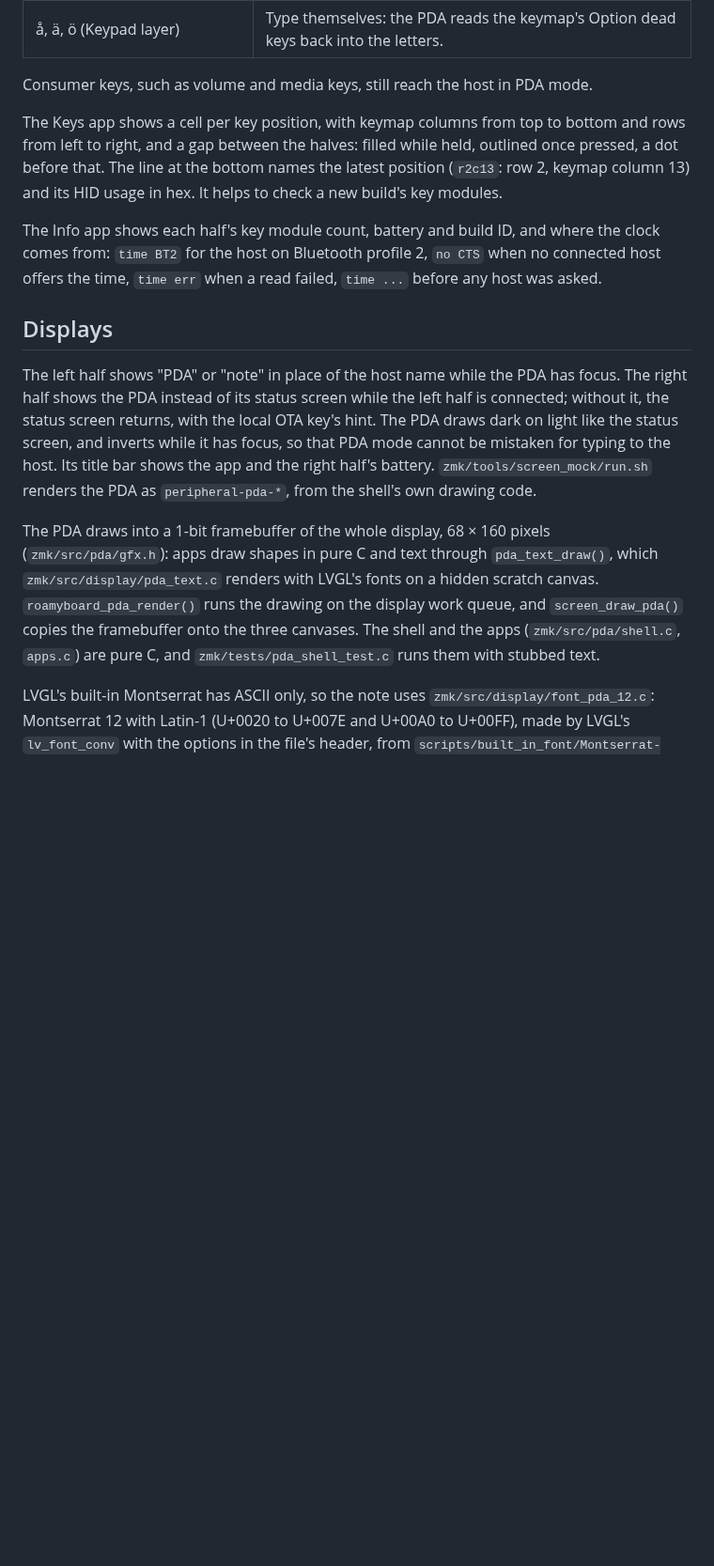
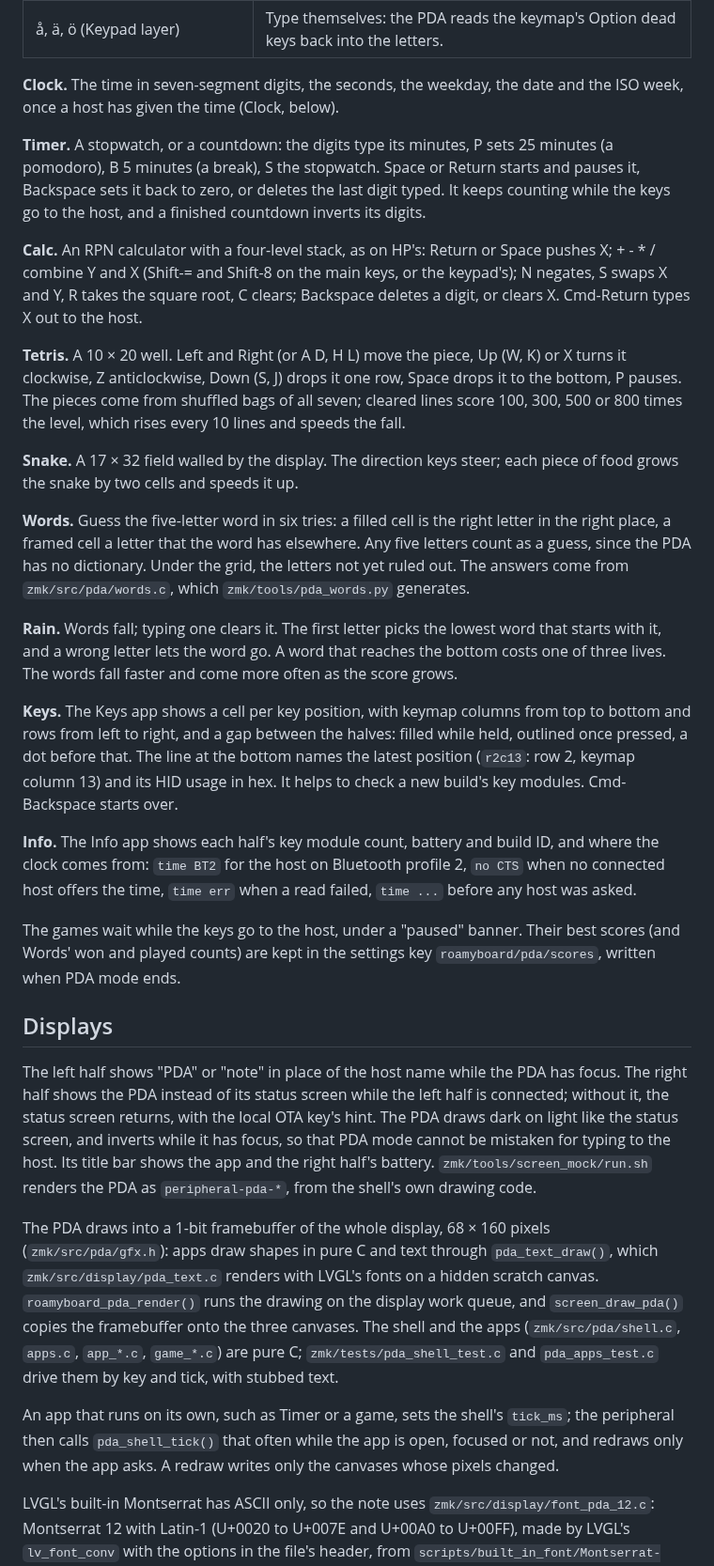
Before and after one commit to nevyn/roamyboard, a Markdown page: docs/pda.md, the part around one of its changes. Shown at 94% size. Rendered like a GitHub page; blank space fills up the shorter version.

Commit message:
docs: the PDA's apps, ticks, scores and focus latency
Co-Authored-By: Claude Opus 5.5 <noreply@anthropic.com>

```diff
--- a/docs/pda.md
+++ b/docs/pda.md
@@ -25,17 +29,33 @@ In the Note app:
 | Escape | Closes the note; it stays for next time. |
 | å, ä, ö (Keypad layer) | Type themselves: the PDA reads the keymap's Option dead keys back into the letters. |
 
-Consumer keys, such as volume and media keys, still reach the host in PDA mode.
+**Clock.** The time in seven-segment digits, the seconds, the weekday, the date and the ISO week, once a host has given the time (Clock, below).
 
-The Keys app shows a cell per key position, with keymap columns from top to bottom and rows from left to right, and a gap between the halves: filled while held, outlined once pressed, a dot before that. The line at the bottom names the latest position (`r2c13`: row 2, keymap column 13) and its HID usage in hex. It helps to check a new build's key modules.
+**Timer.** A stopwatch, or a countdown: the digits type its minutes, P sets 25 minutes (a pomodoro), B 5 minutes (a break), S the stopwatch. Space or Return starts and pauses it, Backspace sets it back to zero, or deletes the last digit typed. It keeps counting while the keys go to the host, and a finished countdown inverts its digits.
 
-The Info app shows each half's key module count, battery and build ID, and where the clock comes from: `time BT2` for the host on Bluetooth profile 2, `no CTS` when no connected host offers the time, `time err` when a read failed, `time ...` before any host was asked.
+**Calc.** An RPN calculator with a four-level stack, as on HP's: Return or Space pushes X; + - * / combine Y and X (Shift-= and Shift-8 on the main keys, or the keypad's); N negates, S swaps X and Y, R takes the square root, C clears; Backspace deletes a digit, or clears X. Cmd-Return types X out to the host.
+
+**Tetris.** A 10 × 20 well. Left and Right (or A D, H L) move the piece, Up (W, K) or X turns it clockwise, Z anticlockwise, Down (S, J) drops it one row, Space drops it to the bottom, P pauses. The pieces come from shuffled bags of all seven; cleared lines score 100, 300, 500 or 800 times the level, which rises every 10 lines and speeds the fall.
+
+**Snake.** A 17 × 32 field walled by the display. The direction keys steer; each piece of food grows the snake by two cells and speeds it up.
+
+**Words.** Guess the five-letter word in six tries: a filled cell is the right letter in the right place, a framed cell a letter that the word has elsewhere. Any five letters count as a guess, since the PDA has no dictionary. Under the grid, the letters not yet ruled out. The answers come from `zmk/src/pda/words.c`, which `zmk/tools/pda_words.py` generates.
+
+**Rain.** Words fall; typing one clears it. The first letter picks the lowest word that starts with it, and a wrong letter lets the word go. A word that reaches the bottom costs one of three lives. The words fall faster and come more often as the score grows.
+
+**Keys.** The Keys app shows a cell per key position, with keymap columns from top to bottom and rows from left to right, and a gap between the halves: filled while held, outlined once pressed, a dot before that. The line at the bottom names the latest position (`r2c13`: row 2, keymap column 13) and its HID usage in hex. It helps to check a new build's key modules. Cmd-Backspace starts over.
+
+**Info.** The Info app shows each half's key module count, battery and build ID, and where the clock comes from: `time BT2` for the host on Bluetooth profile 2, `no CTS` when no connected host offers the time, `time err` when a read failed, `time ...` before any host was asked.
+
+The games wait while the keys go to the host, under a "paused" banner. Their best scores (and Words' won and played counts) are kept in the settings key `roamyboard/pda/scores`, written when PDA mode ends.
 
 ## Displays
 
 The left half shows "PDA" or "note" in place of the host name while the PDA has focus. The right half shows the PDA instead of its status screen while the left half is connected; without it, the status screen returns, with the local OTA key's hint. The PDA draws dark on light like the status screen, and inverts while it has focus, so that PDA mode cannot be mistaken for typing to the host. Its title bar shows the app and the right half's battery. `zmk/tools/screen_mock/run.sh` renders the PDA as `peripheral-pda-*`, from the shell's own drawing code.
 
-The PDA draws into a 1-bit framebuffer of the whole display, 68 × 160 pixels (`zmk/src/pda/gfx.h`): apps draw shapes in pure C and text through `pda_text_draw()`, which `zmk/src/display/pda_text.c` renders with LVGL's fonts on a hidden scratch canvas. `roamyboard_pda_render()` runs the drawing on the display work queue, and `screen_draw_pda()` copies the framebuffer onto the three canvases. The shell and the apps (`zmk/src/pda/shell.c`, `apps.c`) are pure C, and `zmk/tests/pda_shell_test.c` runs them with stubbed text.
+The PDA draws into a 1-bit framebuffer of the whole display, 68 × 160 pixels (`zmk/src/pda/gfx.h`): apps draw shapes in pure C and text through `pda_text_draw()`, which `zmk/src/display/pda_text.c` renders with LVGL's fonts on a hidden scratch canvas. `roamyboard_pda_render()` runs the drawing on the display work queue, and `screen_draw_pda()` copies the framebuffer onto the three canvases. The shell and the apps (`zmk/src/pda/shell.c`, `apps.c`, `app_*.c`, `game_*.c`) are pure C; `zmk/tests/pda_shell_test.c` and `pda_apps_test.c` drive them by key and tick, with stubbed text.
+
+An app that runs on its own, such as Timer or a game, sets the shell's `tick_ms`; the peripheral then calls `pda_shell_tick()` that often while the app is open, focused or not, and redraws only when the app asks. A redraw writes only the canvases whose pixels changed.
 
 LVGL's built-in Montserrat has ASCII only, so the note uses `zmk/src/display/font_pda_12.c`: Montserrat 12 with Latin-1 (U+0020 to U+007E and U+00A0 to U+00FF), made by LVGL's `lv_font_conv` with the options in the file's header, from `scripts/built_in_font/Montserrat-Medium.ttf` in LVGL's repository. To add characters, run it again with a wider `-r`.
 
```
Also changed, not shown: other parts of docs/pda.md (+12 -4 lines), docs/glossary.md (+2 -1 lines).
